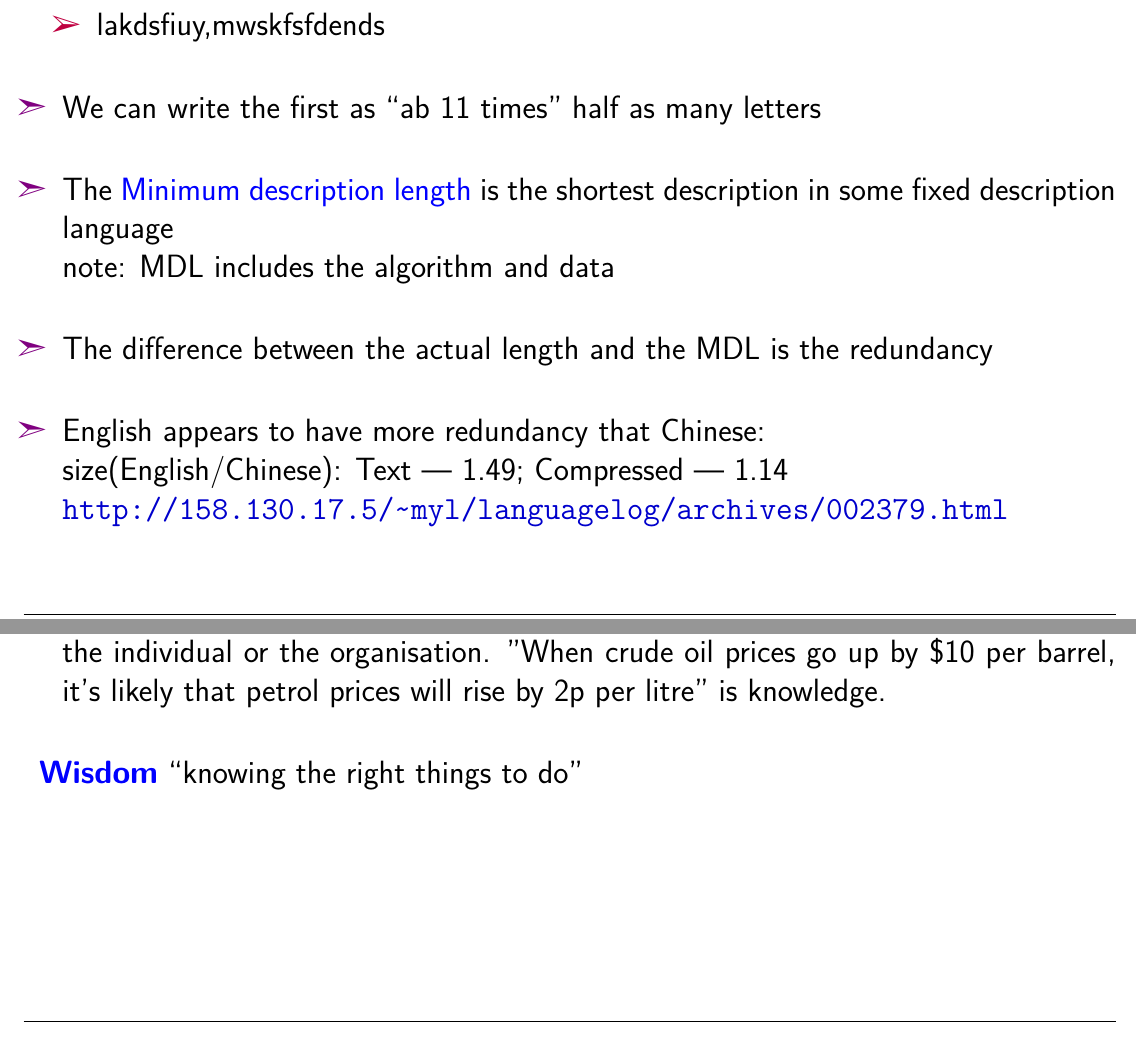
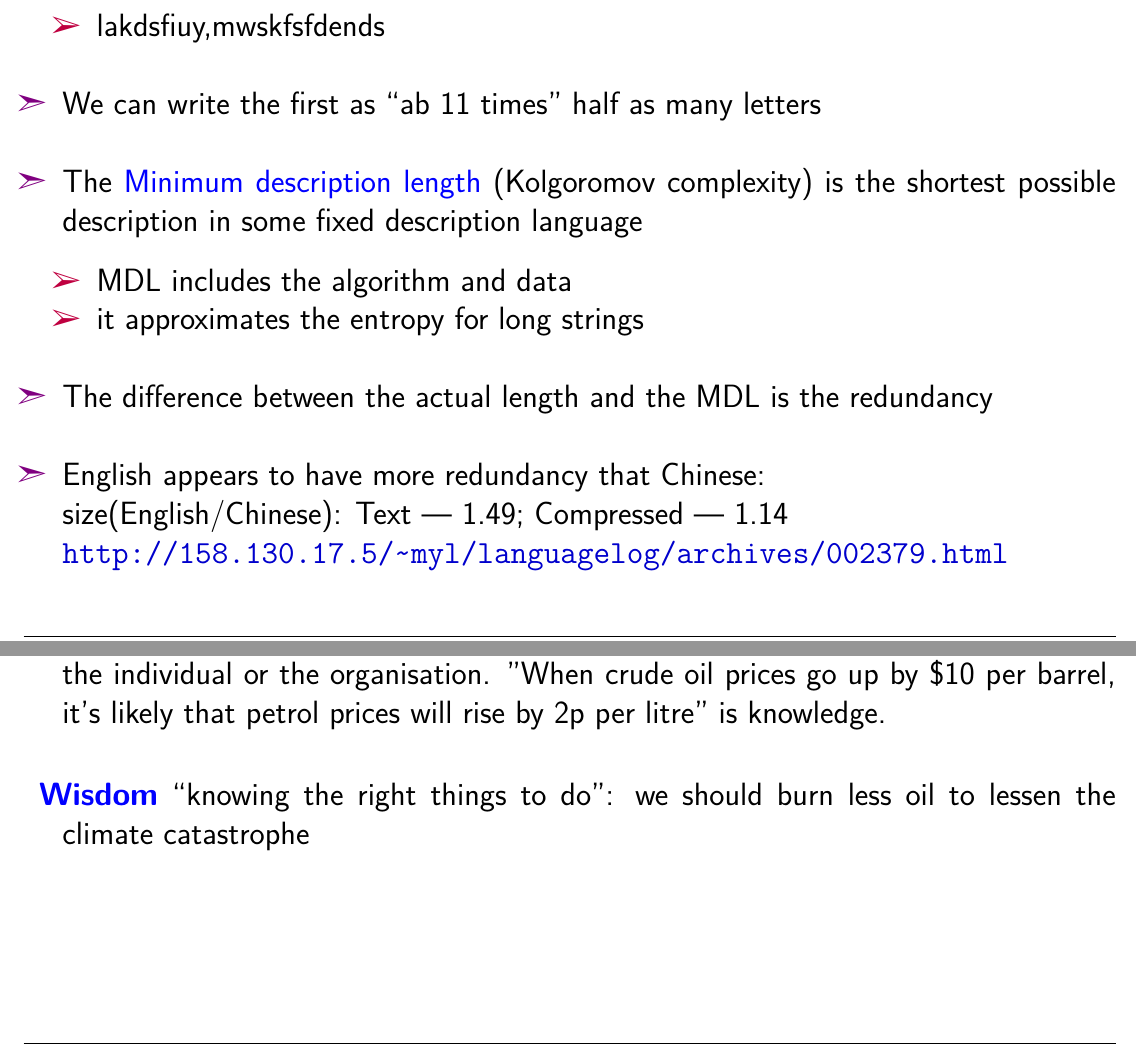
Before and after one commit to bond-lab/Language-Technology-and-the-Internet, a LaTeX document (slides/wk-01-intro.tex): two parts of pages 30 and 31 of 34, joined at a grey line, cut so that both start at the same text. The pictures show the PDF file docs/pdf/wk-01-intro.pdf that the author committed with the source.

Commit message:
minor tweak

```diff
--- a/slides/wk-01-intro.tex
+++ b/slides/wk-01-intro.tex
@@ -502,9 +502,13 @@ correct analyses.
   \item lakdsfiuy,mwskfsfdends
   \end{itemize}
 \item We can write the first as ``ab 11 times'' half as many letters
-\item The \blu{Minimum description length} is the shortest description
-  in some fixed description language
-  \\ note: MDL includes the algorithm and data
+\item The \blu{Minimum description length} (Kolgoromov complexity) is
+  the shortest possible description in some fixed description language
+
+  \begin{itemize}
+  \item MDL includes the algorithm and data
+  \item it approximates the entropy for long strings
+  \end{itemize}
 \item The difference between the actual length and the MDL is the redundancy
 \item English appears to have more redundancy that Chinese:
   \\ size(English/Chinese):  Text --- 1.49; Compressed --- 1.14
@@ -517,7 +521,9 @@ correct analyses.
 \item \txx{Information} is data that has been interpreted so that it has meaning for the user. "The price of crude oil has risen from \$70 to \$80 per barrel" gives meaning to the data and so is said to be information to someone who tracks oil prices.
 \item \txx{Knowledge} is a combination of information, experience and insight that may benefit the individual or the organisation. "When crude oil prices go up by \$10 per barrel, it's likely that petrol prices will rise by 2p per litre" is knowledge.
 %http://searchdatamanagement.techtarget.com/feature/Defining-data-information-and-knowledge
-\item \txx{Wisdom} ``knowing the right things to do''
+\item \txx{Wisdom} ``knowing the right things to do'': we should burn
+  less oil to lessen the climate catastrophe
+
 \end{description}
 
 
```
Also changed, not shown: docs/pdf/wk-01-intro.pdf, slides/wk-01-intro.tex (1 more changed lines).
